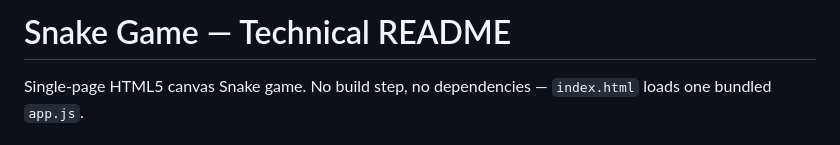
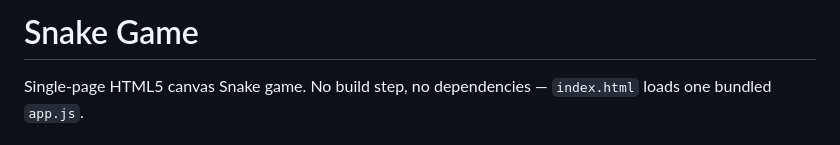
Before and after one commit to game-hub-code/snake-game, a Markdown page: README.md, the part around the change. Rendered like a GitHub page.

```diff
--- a/README.md
+++ b/README.md
@@ -1,4 +1,4 @@
-# Snake Game — Technical README
+# Snake Game
 
 Single-page HTML5 canvas Snake game. No build step, no dependencies — `index.html` loads one bundled `app.js`.
 
```
